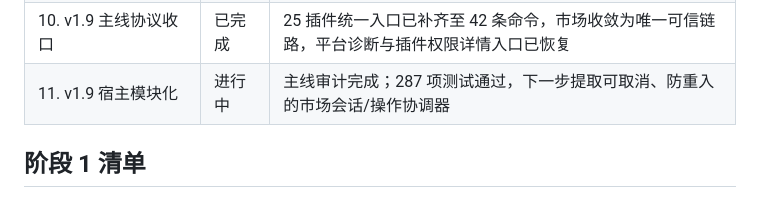
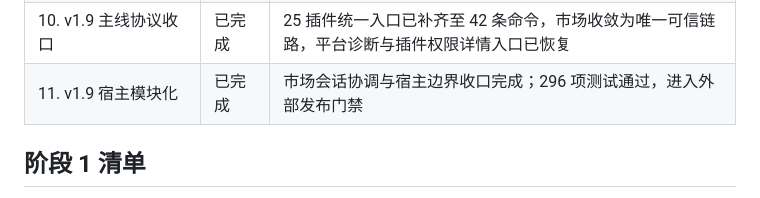
Before and after one commit to Longyuyeee/Long_BetterWindows, a Markdown page: docs/UI_UX_开发进度.md, the part around the change. Drawn GitHub-style.

```diff
--- a/docs/UI_UX_开发进度.md
+++ b/docs/UI_UX_开发进度.md
@@ -26,7 +26,7 @@
 | 8. v0.7 超级面板与插件生命周期 | 已完成 | 五批实现、Release、118 项测试与真实交互验收全部通过 |
 | 9. v0.8 Long 原生插件市场 | 进行中 | 市场 UI、可信发布、原子部署和公开端到端验收链已完成；待受控生产环境演练 |
 | 10. v1.9 主线协议收口 | 已完成 | 25 插件统一入口已补齐至 42 条命令，市场收敛为唯一可信链路，平台诊断与插件权限详情入口已恢复 |
-| 11. v1.9 宿主模块化 | 进行中 | 主线审计完成；287 项测试通过，下一步提取可取消、防重入的市场会话/操作协调器 |
+| 11. v1.9 宿主模块化 | 已完成 | 市场会话协调与宿主边界收口完成；296 项测试通过，进入外部发布门禁 |
 
 ## 阶段 1 清单
 
```
Also changed, not shown: docs/v1.9开发审计与发布交接_2026-07-21.md (+14 -8 lines), docs/当前开发状态.md (+10 -2 lines).
